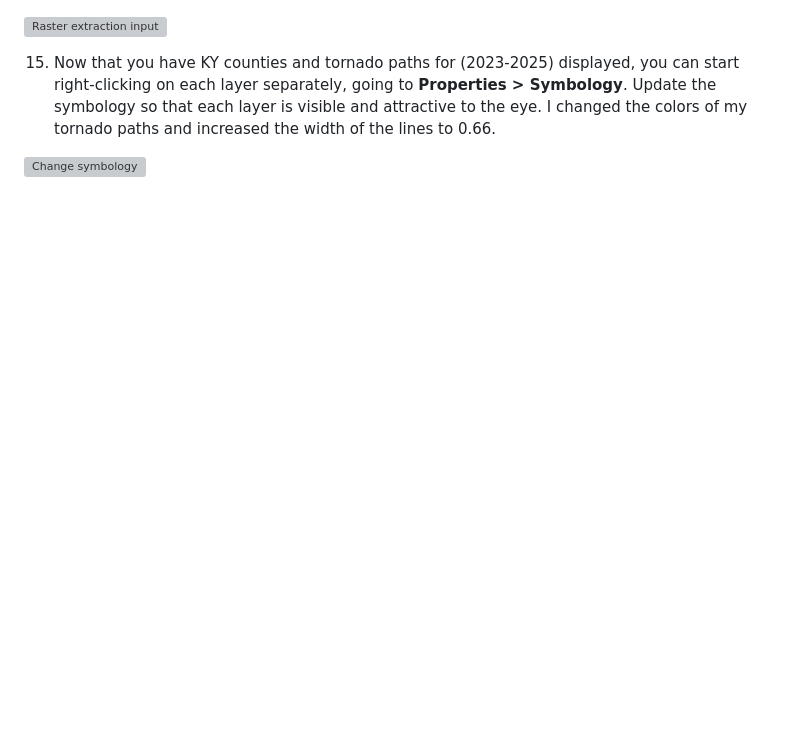
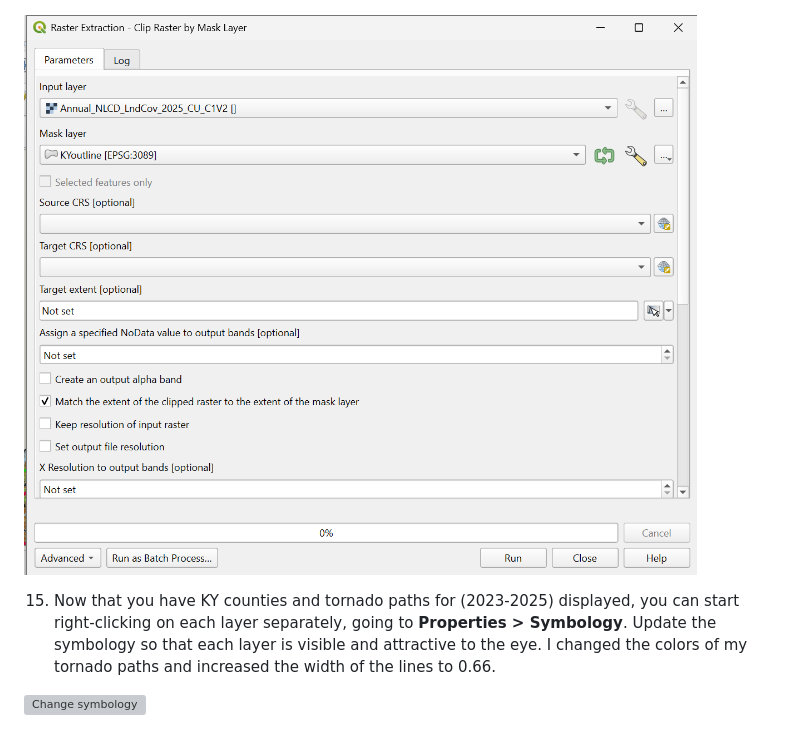
Before and after one commit to nwainscott/kentucky-tornadopaths_2023-2025, a Markdown page: README.md, the part around the change. GitHub-like rendering; blank space fills up the shorter version; grey boxes are pictures that could not be loaded.

Commit message:
Update raster extraction input image
Updated the raster extraction input image in the README.

```diff
--- a/README.md
+++ b/README.md
@@ -93,7 +93,7 @@ The purpose of this map is to display tornado paths throughout the state of Kent
 
 ![Raster extraction](graphics/raster.png)
 
-![Raster extraction input]()
+![Raster extraction input](graphics/rasterextract.png)
 
 15. Now that you have KY counties and tornado paths for (2023-2025) displayed, you can start right-clicking on each layer separately, going to **Properties > Symbology**. Update the symbology so that each layer is visible and attractive to the eye. I changed the colors of my tornado paths and increased the width of the lines to 0.66.
 
```
